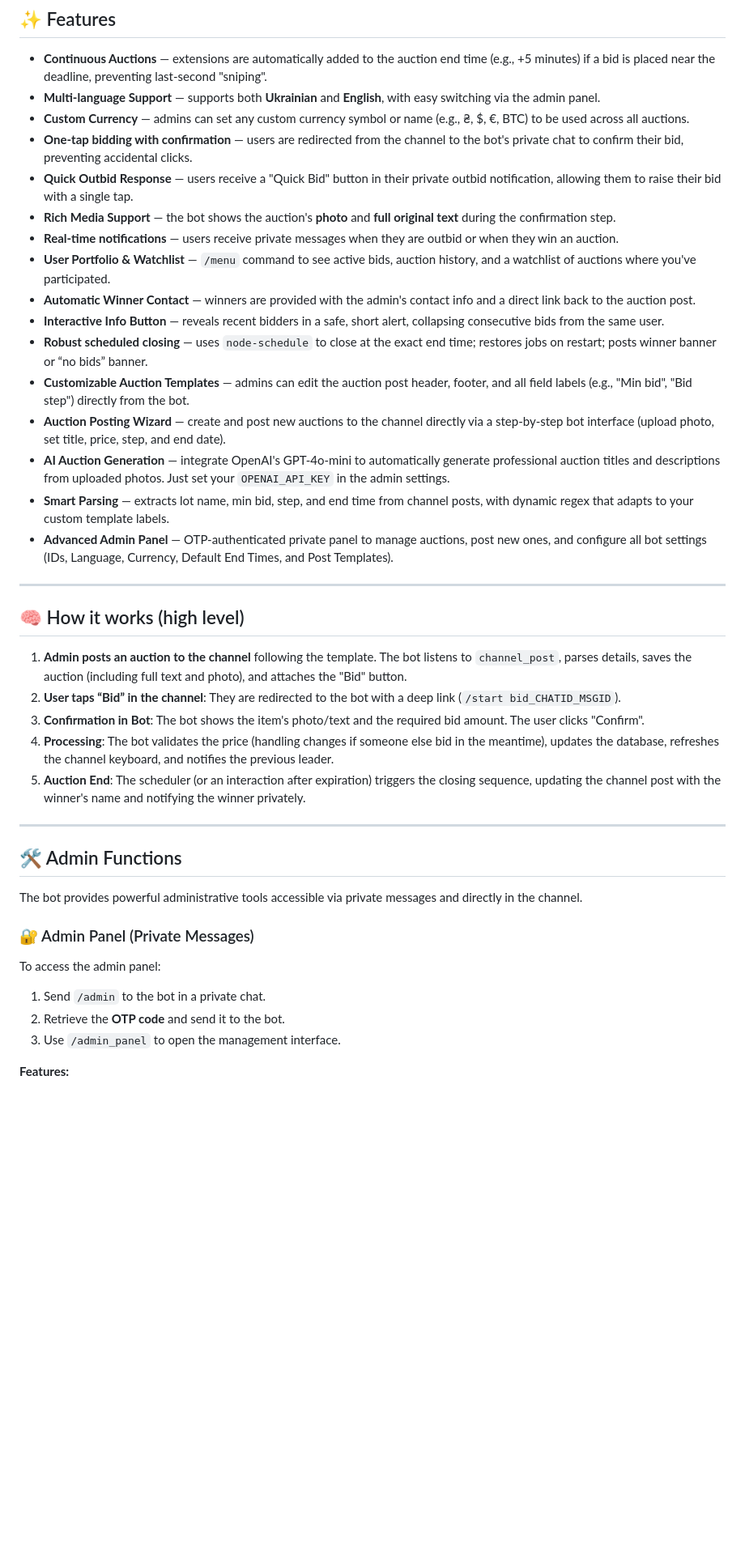
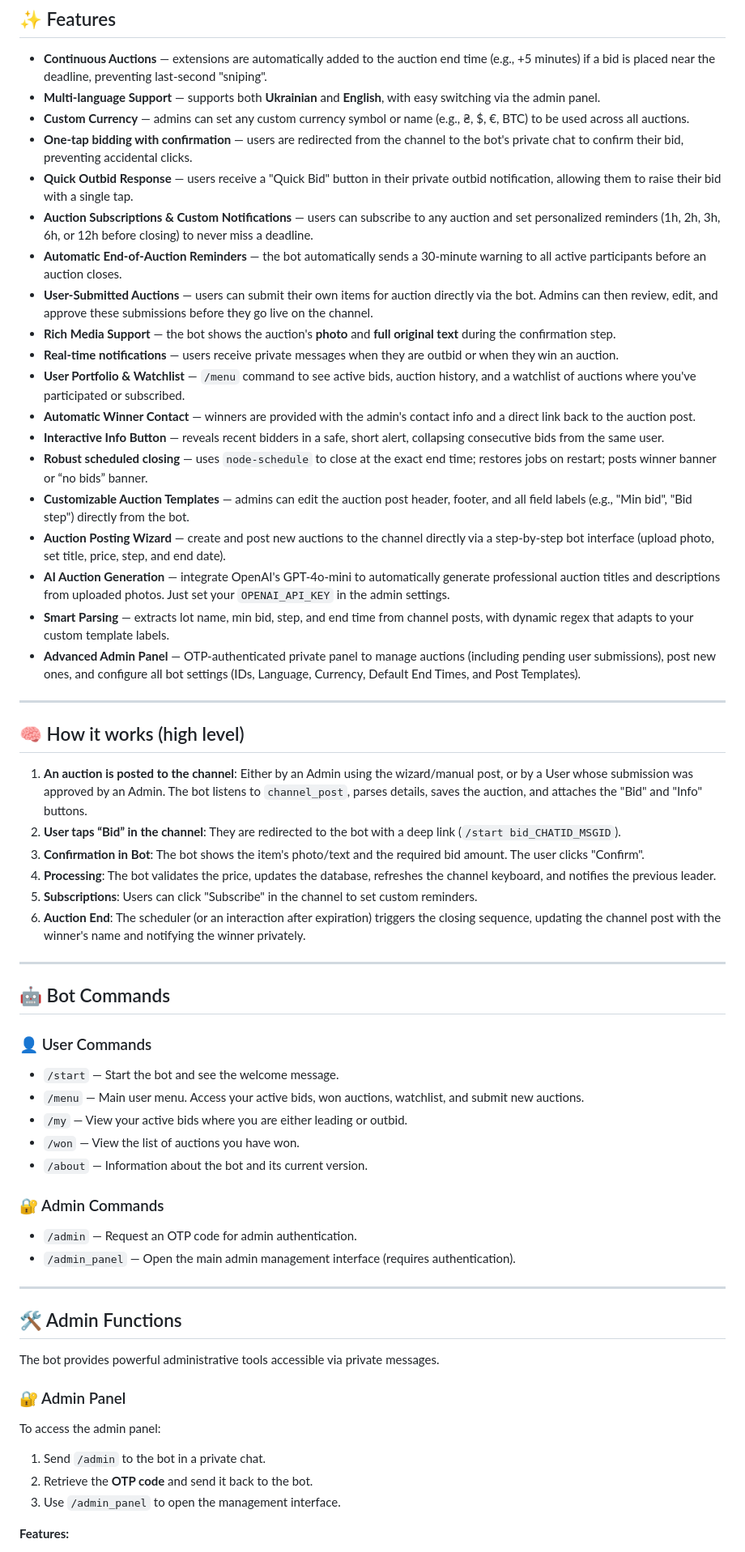
Before and after one commit to antoxa2584x/retro_auction_bot, a Markdown page: README.md, the part around one of its changes. Shown at 81% size. GitHub-like rendering; blank space fills up the shorter version.

```diff
--- a/README.md
+++ b/README.md
@@ -13,9 +13,12 @@ Recently updated with **bid confirmation via bot** and **rich media support**.
 * **Custom Currency** — admins can set any custom currency symbol or name (e.g., ₴, $, €, BTC) to be used across all auctions.
 * **One-tap bidding with confirmation** — users are redirected from the channel to the bot's private chat to confirm their bid, preventing accidental clicks.
 * **Quick Outbid Response** — users receive a "Quick Bid" button in their private outbid notification, allowing them to raise their bid with a single tap.
+* **Auction Subscriptions & Custom Notifications** — users can subscribe to any auction and set personalized reminders (1h, 2h, 3h, 6h, or 12h before closing) to never miss a deadline.
+* **Automatic End-of-Auction Reminders** — the bot automatically sends a 30-minute warning to all active participants before an auction closes.
+* **User-Submitted Auctions** — users can submit their own items for auction directly via the bot. Admins can then review, edit, and approve these submissions before they go live on the channel.
 * **Rich Media Support** — the bot shows the auction's **photo** and **full original text** during the confirmation step.
 * **Real-time notifications** — users receive private messages when they are outbid or when they win an auction.
-* **User Portfolio & Watchlist** — `/menu` command to see active bids, auction history, and a watchlist of auctions where you've participated.
+* **User Portfolio & Watchlist** — `/menu` command to see active bids, auction history, and a watchlist of auctions where you've participated or subscribed.
 * **Automatic Winner Contact** — winners are provided with the admin's contact info and a direct link back to the auction post.
 * **Interactive Info Button** — reveals recent bidders in a safe, short alert, collapsing consecutive bids from the same user.
 * **Robust scheduled closing** — uses `node-schedule` to close at the exact end time; restores jobs on restart; posts winner banner or “no bids” banner.
@@ -23,28 +26,44 @@ Recently updated with **bid confirmation via bot** and **rich media support**.
 * **Auction Posting Wizard** — create and post new auctions to the channel directly via a step-by-step bot interface (upload photo, set title, price, step, and end date).
 * **AI Auction Generation** — integrate OpenAI's GPT-4o-mini to automatically generate professional auction titles and descriptions from uploaded photos. Just set your `OPENAI_API_KEY` in the admin settings.
 * **Smart Parsing** — extracts lot name, min bid, step, and end time from channel posts, with dynamic regex that adapts to your custom template labels.
-* **Advanced Admin Panel** — OTP-authenticated private panel to manage auctions, post new ones, and configure all bot settings (IDs, Language, Currency, Default End Times, and Post Templates).
+* **Advanced Admin Panel** — OTP-authenticated private panel to manage auctions (including pending user submissions), post new ones, and configure all bot settings (IDs, Language, Currency, Default End Times, and Post Templates).
 
 ---
 
 ## 🧠 How it works (high level)
 
-1. **Admin posts an auction to the channel** following the template. The bot listens to `channel_post`, parses details, saves the auction (including full text and photo), and attaches the "Bid" button.
+1. **An auction is posted to the channel**: Either by an Admin using the wizard/manual post, or by a User whose submission was approved by an Admin. The bot listens to `channel_post`, parses details, saves the auction, and attaches the "Bid" and "Info" buttons.
 2. **User taps “Bid” in the channel**: They are redirected to the bot with a deep link (`/start bid_CHATID_MSGID`).
 3. **Confirmation in Bot**: The bot shows the item's photo/text and the required bid amount. The user clicks "Confirm".
-4. **Processing**: The bot validates the price (handling changes if someone else bid in the meantime), updates the database, refreshes the channel keyboard, and notifies the previous leader.
-5. **Auction End**: The scheduler (or an interaction after expiration) triggers the closing sequence, updating the channel post with the winner's name and notifying the winner privately.
+4. **Processing**: The bot validates the price, updates the database, refreshes the channel keyboard, and notifies the previous leader.
+5. **Subscriptions**: Users can click "Subscribe" in the channel to set custom reminders.
+6. **Auction End**: The scheduler (or an interaction after expiration) triggers the closing sequence, updating the channel post with the winner's name and notifying the winner privately.
+
+---
+
+## 🤖 Bot Commands
+
+### 👤 User Commands
+* `/start` — Start the bot and see the welcome message.
+* `/menu` — Main user menu. Access your active bids, won auctions, watchlist, and submit new auctions.
+* `/my` — View your active bids where you are either leading or outbid.
+* `/won` — View the list of auctions you have won.
+* `/about` — Information about the bot and its current version.
+
+### 🔐 Admin Commands
+* `/admin` — Request an OTP code for admin authentication.
+* `/admin_panel` — Open the main admin management interface (requires authentication).
 
 ---
 
 ## 🛠️ Admin Functions
 
-The bot provides powerful administrative tools accessible via private messages and directly in the channel.
+The bot provides powerful administrative tools accessible via private messages.
 
-### 🔐 Admin Panel (Private Messages)
+### 🔐 Admin Panel
 To access the admin panel:
 1. Send `/admin` to the bot in a private chat.
-2. Retrieve the **OTP code** and send it to the bot.
+2. Retrieve the **OTP code** and send it back to the bot.
 3. Use `/admin_panel` to open the management interface.
 
 **Features:**
```
Also changed, not shown: other parts of README.md (+1 -0 lines).
